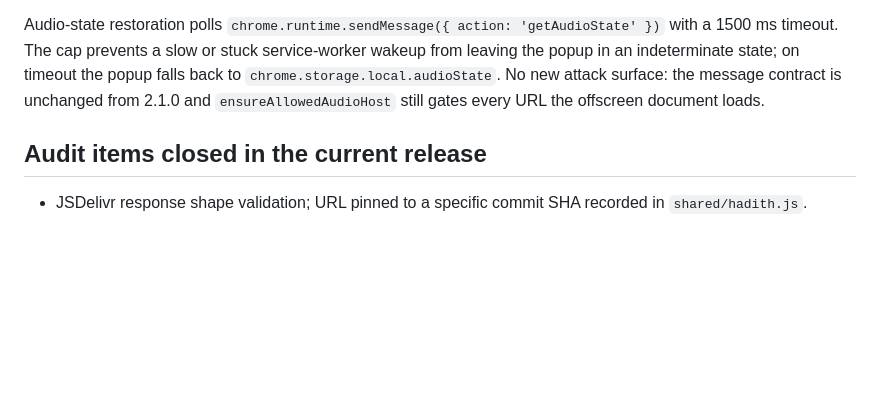
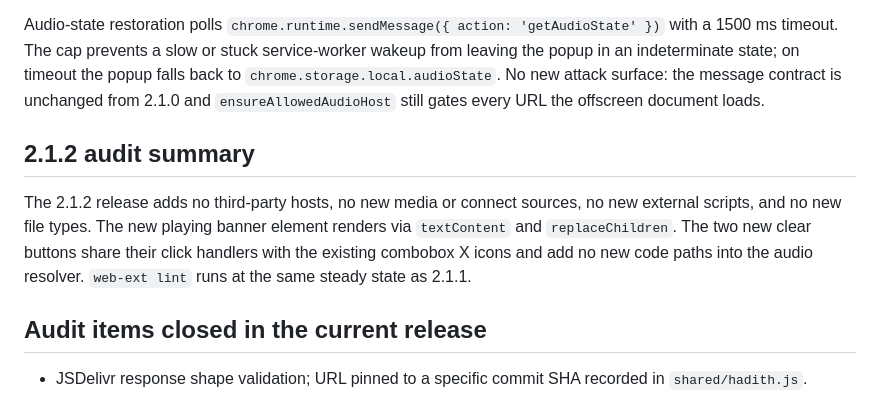
Before and after one commit to Abdalla-Eldoumani/islam-extension, a Markdown page: docs/SECURITY.md, the part around the change. GitHub-like rendering; blank space fills up the shorter version.

Commit message:
add 2.1.2 audit summary to security doc

```diff
--- a/docs/SECURITY.md
+++ b/docs/SECURITY.md
@@ -100,6 +100,10 @@ The combobox normalises a comparison key for filtering (NFKD strip, Arabic tashk
 
 Audio-state restoration polls `chrome.runtime.sendMessage({ action: 'getAudioState' })` with a 1500 ms timeout. The cap prevents a slow or stuck service-worker wakeup from leaving the popup in an indeterminate state; on timeout the popup falls back to `chrome.storage.local.audioState`. No new attack surface: the message contract is unchanged from 2.1.0 and `ensureAllowedAudioHost` still gates every URL the offscreen document loads.
 
+## 2.1.2 audit summary
+
+The 2.1.2 release adds no third-party hosts, no new media or connect sources, no new external scripts, and no new file types. The new playing banner element renders via `textContent` and `replaceChildren`. The two new clear buttons share their click handlers with the existing combobox X icons and add no new code paths into the audio resolver. `web-ext lint` runs at the same steady state as 2.1.1.
+
 ## Audit items closed in the current release
 
 - JSDelivr response shape validation; URL pinned to a specific commit SHA recorded in `shared/hadith.js`.
```
